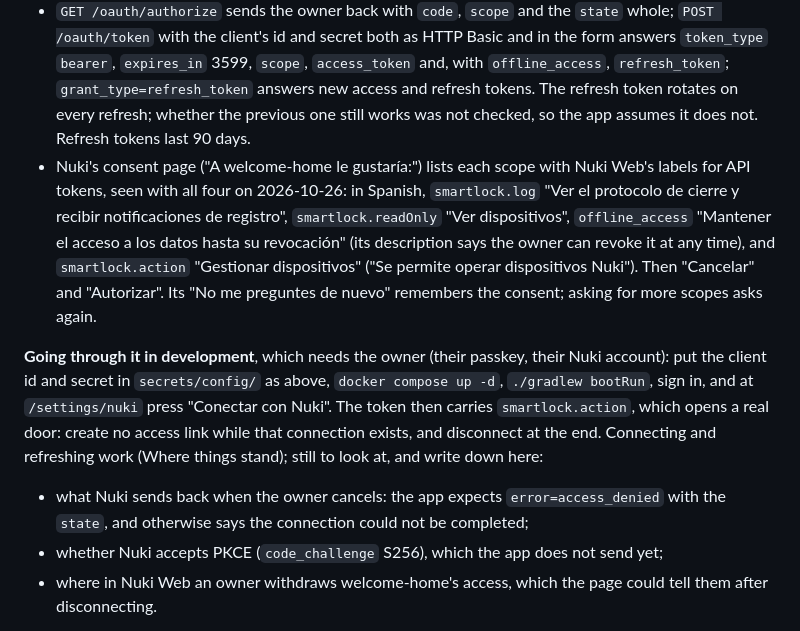
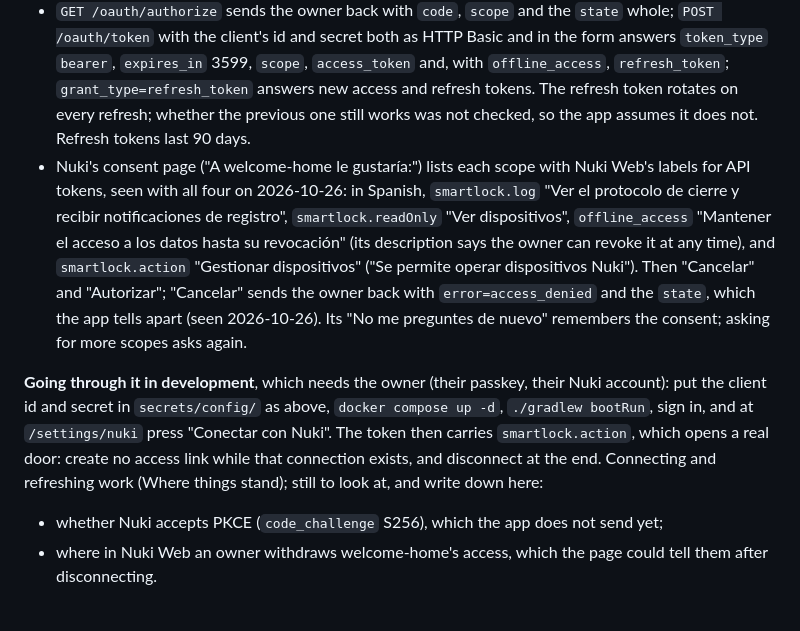
Before and after one commit to jfisbein/welcome-home, a Markdown page: AGENTS.md, the part around the change. Drawn GitHub-style.

Commit message:
AGENTS.md: cancelling at Nuki sends access_denied with the state
Co-Authored-By: Claude Opus 5.5 <noreply@anthropic.com>
Claude-Session: https://claude.ai/code/session_01XYEdFxYRtE9MRTeswZoCbu

```diff
--- a/AGENTS.md
+++ b/AGENTS.md
@@ -192,11 +192,10 @@ Release: a pull request named `Version X.Y.Z` from branch `release-X.Y.Z` that b
 
 - Nuki granted welcome-home's Advanced API on 2026-10-25. Its tab in Nuki Web shows the client id and secret and lists the callback URLs, `https://welcome-home.example.com/nuki/callback,http://localhost:8080/nuki/callback`. Production keeps them in the stack's `secrets/nuki-oauth-client-id` and `secrets/nuki-oauth-client-secret`; development reads them from `secrets/config/welcomehome.nuki.oauth.client-id` and `secrets/config/welcomehome.nuki.oauth.client-secret`.
 - `GET /oauth/authorize` sends the owner back with `code`, `scope` and the `state` whole; `POST /oauth/token` with the client's id and secret both as HTTP Basic and in the form answers `token_type` `bearer`, `expires_in` 3599, `scope`, `access_token` and, with `offline_access`, `refresh_token`; `grant_type=refresh_token` answers new access and refresh tokens. The refresh token rotates on every refresh; whether the previous one still works was not checked, so the app assumes it does not. Refresh tokens last 90 days.
-- Nuki's consent page ("A welcome-home le gustaría:") lists each scope with Nuki Web's labels for API tokens, seen with all four on 2026-10-26: in Spanish, `smartlock.log` "Ver el protocolo de cierre y recibir notificaciones de registro", `smartlock.readOnly` "Ver dispositivos", `offline_access` "Mantener el acceso a los datos hasta su revocación" (its description says the owner can revoke it at any time), and `smartlock.action` "Gestionar dispositivos" ("Se permite operar dispositivos Nuki"). Then "Cancelar" and "Autorizar". Its "No me preguntes de nuevo" remembers the consent; asking for more scopes asks again.
+- Nuki's consent page ("A welcome-home le gustaría:") lists each scope with Nuki Web's labels for API tokens, seen with all four on 2026-10-26: in Spanish, `smartlock.log` "Ver el protocolo de cierre y recibir notificaciones de registro", `smartlock.readOnly` "Ver dispositivos", `offline_access` "Mantener el acceso a los datos hasta su revocación" (its description says the owner can revoke it at any time), and `smartlock.action` "Gestionar dispositivos" ("Se permite operar dispositivos Nuki"). Then "Cancelar" and "Autorizar"; "Cancelar" sends the owner back with `error=access_denied` and the `state`, which the app tells apart (seen 2026-10-26). Its "No me preguntes de nuevo" remembers the consent; asking for more scopes asks again.
 
 **Going through it in development**, which needs the owner (their passkey, their Nuki account): put the client id and secret in `secrets/config/` as above, `docker compose up -d`, `./gradlew bootRun`, sign in, and at `/settings/nuki` press "Conectar con Nuki". The token then carries `smartlock.action`, which opens a real door: create no access link while that connection exists, and disconnect at the end. Connecting and refreshing work (Where things stand); still to look at, and write down here:
 
-- what Nuki sends back when the owner cancels: the app expects `error=access_denied` with the `state`, and otherwise says the connection could not be completed;
 - whether Nuki accepts PKCE (`code_challenge` S256), which the app does not send yet;
 - where in Nuki Web an owner withdraws welcome-home's access, which the page could tell them after disconnecting.
 
```
